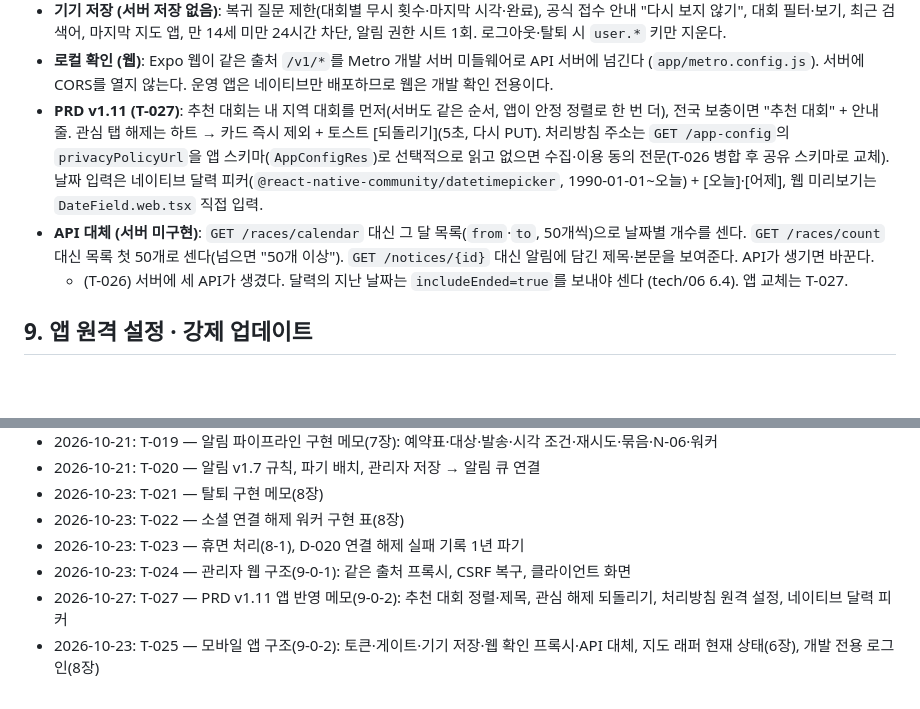
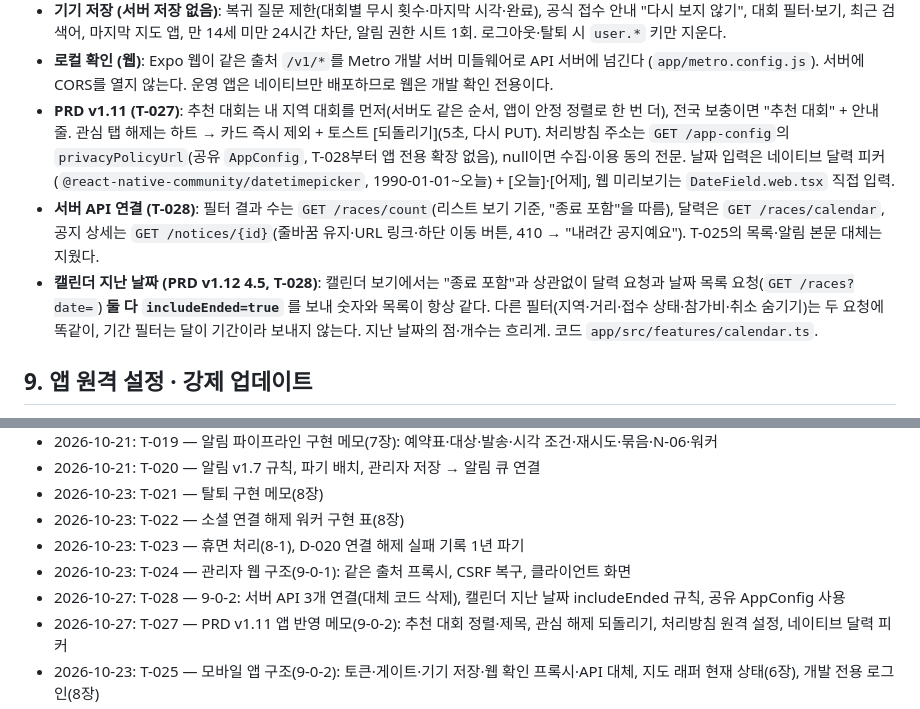
Before and after one commit to CHANOH5/runner, a Markdown page: docs/tech/03-architecture.md, 2 parts joined by grey strips. Drawn GitHub-style; blank space fills up the shorter version.

Commit message:
docs: T-028 — tech/03 앱 메모, handoff
Co-Authored-By: Claude Opus 5.5 <noreply@anthropic.com>

```diff
--- a/docs/tech/03-architecture.md
+++ b/docs/tech/03-architecture.md
@@ -317,9 +317,9 @@ app/src/
 - **공통 헤더**: `X-App-Version`(스토어 버전, 웹은 app.json), `X-Platform`, `X-Device-Id`(설치 시 생성해 기기 저장소에 보관). 생성형 POST는 `Idempotency-Key`.
 - **기기 저장 (서버 저장 없음)**: 복귀 질문 제한(대회별 무시 횟수·마지막 시각·완료), 공식 접수 안내 "다시 보지 않기", 대회 필터·보기, 최근 검색어, 마지막 지도 앱, 만 14세 미만 24시간 차단, 알림 권한 시트 1회. 로그아웃·탈퇴 시 `user.*` 키만 지운다.
 - **로컬 확인 (웹)**: Expo 웹이 같은 출처 `/v1/*`를 Metro 개발 서버 미들웨어로 API 서버에 넘긴다 (`app/metro.config.js`). 서버에 CORS를 열지 않는다. 운영 앱은 네이티브만 배포하므로 웹은 개발 확인 전용이다.
-- **PRD v1.11 (T-027)**: 추천 대회는 내 지역 대회를 먼저(서버도 같은 순서, 앱이 안정 정렬로 한 번 더), 전국 보충이면 "추천 대회" + 안내 줄. 관심 탭 해제는 하트 → 카드 즉시 제외 + 토스트 [되돌리기](5초, 다시 PUT). 처리방침 주소는 `GET /app-config`의 `privacyPolicyUrl`을 앱 스키마(`AppConfigRes`)로 선택적으로 읽고 없으면 수집·이용 동의 전문(T-026 병합 후 공유 스키마로 교체). 날짜 입력은 네이티브 달력 피커(`@react-native-community/datetimepicker`, 1990-01-01~오늘) + [오늘]·[어제], 웹 미리보기는 `DateField.web.tsx` 직접 입력.
-- **API 대체 (서버 미구현)**: `GET /races/calendar` 대신 그 달 목록(`from`·`to`, 50개씩)으로 날짜별 개수를 센다. `GET /races/count` 대신 목록 첫 50개로 센다(넘으면 "50개 이상"). `GET /notices/{id}` 대신 알림에 담긴 제목·본문을 보여준다. API가 생기면 바꾼다.
-  - (T-026) 서버에 세 API가 생겼다. 달력의 지난 날짜는 `includeEnded=true`를 보내야 센다 (tech/06 6.4). 앱 교체는 T-027.
+- **PRD v1.11 (T-027)**: 추천 대회는 내 지역 대회를 먼저(서버도 같은 순서, 앱이 안정 정렬로 한 번 더), 전국 보충이면 "추천 대회" + 안내 줄. 관심 탭 해제는 하트 → 카드 즉시 제외 + 토스트 [되돌리기](5초, 다시 PUT). 처리방침 주소는 `GET /app-config`의 `privacyPolicyUrl`(공유 `AppConfig`, T-028부터 앱 전용 확장 없음), null이면 수집·이용 동의 전문. 날짜 입력은 네이티브 달력 피커(`@react-native-community/datetimepicker`, 1990-01-01~오늘) + [오늘]·[어제], 웹 미리보기는 `DateField.web.tsx` 직접 입력.
+- **서버 API 연결 (T-028)**: 필터 결과 수는 `GET /races/count`(리스트 보기 기준, "종료 포함"을 따름), 달력은 `GET /races/calendar`, 공지 상세는 `GET /notices/{id}`(줄바꿈 유지·URL 링크·하단 이동 버튼, 410 → "내려간 공지예요"). T-025의 목록·알림 본문 대체는 지웠다.
+- **캘린더 지난 날짜 (PRD v1.12 4.5, T-028)**: 캘린더 보기에서는 "종료 포함"과 상관없이 달력 요청과 날짜 목록 요청(`GET /races?date=`) **둘 다 `includeEnded=true`** 를 보내 숫자와 목록이 항상 같다. 다른 필터(지역·거리·접수 상태·참가비·취소 숨기기)는 두 요청에 똑같이, 기간 필터는 달이 기간이라 보내지 않는다. 지난 날짜의 점·개수는 흐리게. 코드 `app/src/features/calendar.ts`.
 
 ## 9. 앱 원격 설정 · 강제 업데이트
 
@@ -341,6 +341,7 @@ app/src/
 - 2026-10-23: T-022 — 소셜 연결 해제 워커 구현 표(8장)
 - 2026-10-23: T-023 — 휴면 처리(8-1), D-020 연결 해제 실패 기록 1년 파기
 - 2026-10-23: T-024 — 관리자 웹 구조(9-0-1): 같은 출처 프록시, CSRF 복구, 클라이언트 화면
+- 2026-10-27: T-028 — 9-0-2: 서버 API 3개 연결(대체 코드 삭제), 캘린더 지난 날짜 includeEnded 규칙, 공유 AppConfig 사용
 - 2026-10-27: T-027 — PRD v1.11 앱 반영 메모(9-0-2): 추천 대회 정렬·제목, 관심 해제 되돌리기, 처리방침 원격 설정, 네이티브 달력 피커
 - 2026-10-23: T-025 — 모바일 앱 구조(9-0-2): 토큰·게이트·기기 저장·웹 확인 프록시·API 대체, 지도 래퍼 현재 상태(6장), 개발 전용 로그인(8장)
 - 2026-10-27: T-026 — 9-0-2 API 대체 항목에 서버 구현 완료 메모
```
Also changed, not shown: docs/handoff/20261027-developer-orchestrator-t028-done.md (added, +20 -0 lines).
